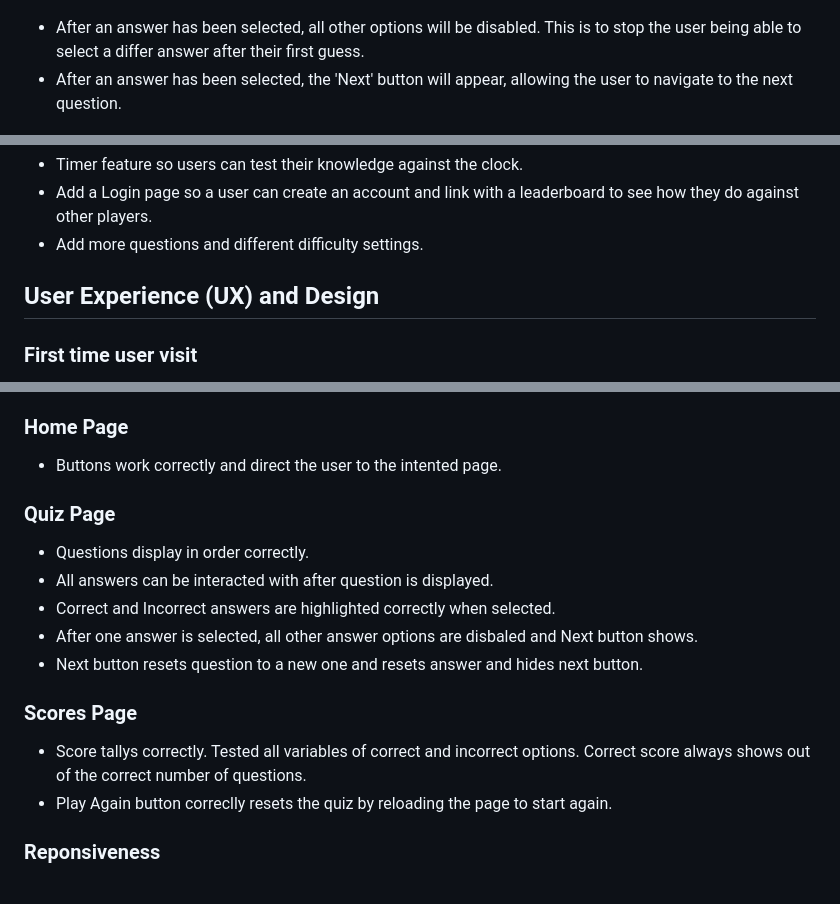
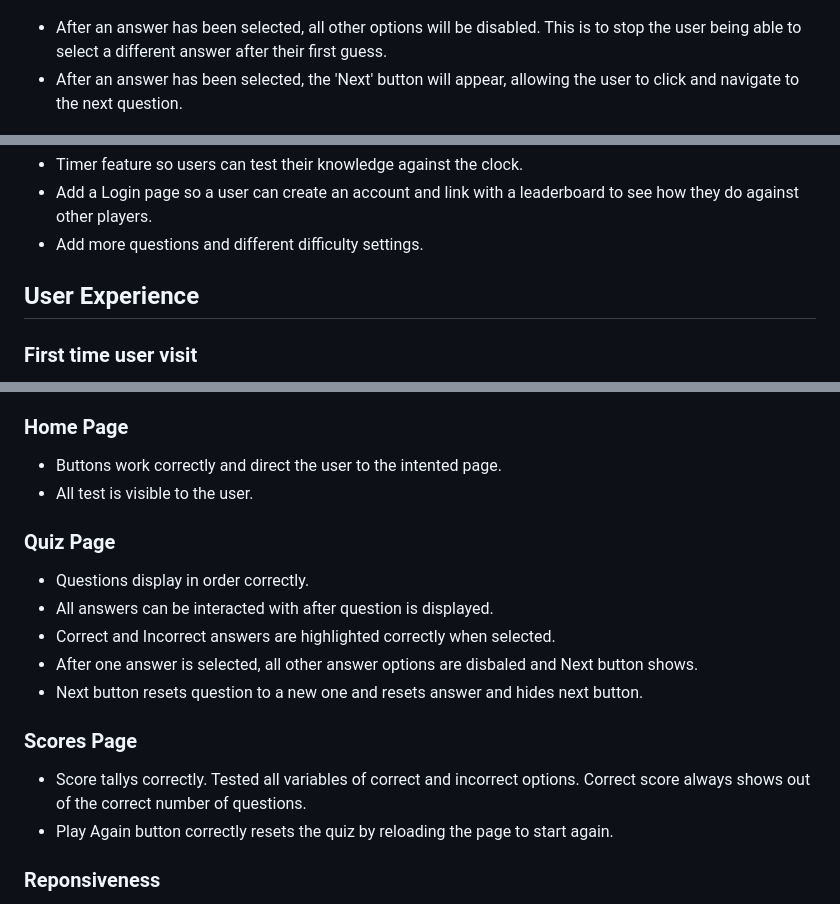
Before and after one commit to philtipping31/PP2---GuessTheLyrics, a Markdown page: README.md, 3 parts joined by grey strips. GitHub-like rendering.

```diff
--- a/README.md
+++ b/README.md
@@ -65,8 +65,8 @@ The live link can be found here - [Guess The Lyrics Quiz](https://philtipping31.
 ![Incorrect Answer](assets/readme/incorrect-answer.png)
 
 
-- After an answer has been selected, all other options will be disabled. This is to stop the user being able to select a differ answer after their first guess.
-- After an answer has been selected, the 'Next' button will appear, allowing the user to navigate to the next question.
+- After an answer has been selected, all other options will be disabled. This is to stop the user being able to select a different answer after their first guess.
+- After an answer has been selected, the 'Next' button will appear, allowing the user to click and navigate to the next question.
 
 ![Questions with Next](assets/readme/questions-with-next-btn.png)
 
@@ -101,7 +101,7 @@ The live link can be found here - [Guess The Lyrics Quiz](https://philtipping31.
 - Add a Login page so a user can create an account and link with a leaderboard to see how they do against other players.
 - Add more questions and different difficulty settings.
 
-## User Experience (UX) and Design
+## User Experience
 
 ### First time user visit
 
@@ -132,6 +132,7 @@ The live link can be found here - [Guess The Lyrics Quiz](https://philtipping31.
 ### Home Page
 
 - Buttons work correctly and direct the user to the intented page.
+- All test is visible to the user.
 
 ### Quiz Page
 
@@ -145,7 +146,7 @@ The live link can be found here - [Guess The Lyrics Quiz](https://philtipping31.
 ### Scores Page
 
 - Score tallys correctly. Tested all variables of correct and incorrect options. Correct score always shows out of the correct number of questions.
-- Play Again button correclly resets the quiz by reloading the page to start again.
+- Play Again button correctly resets the quiz by reloading the page to start again.
 
 ### Reponsiveness
 
```
Also changed, not shown: other parts of README.md (+14 -14 lines).
